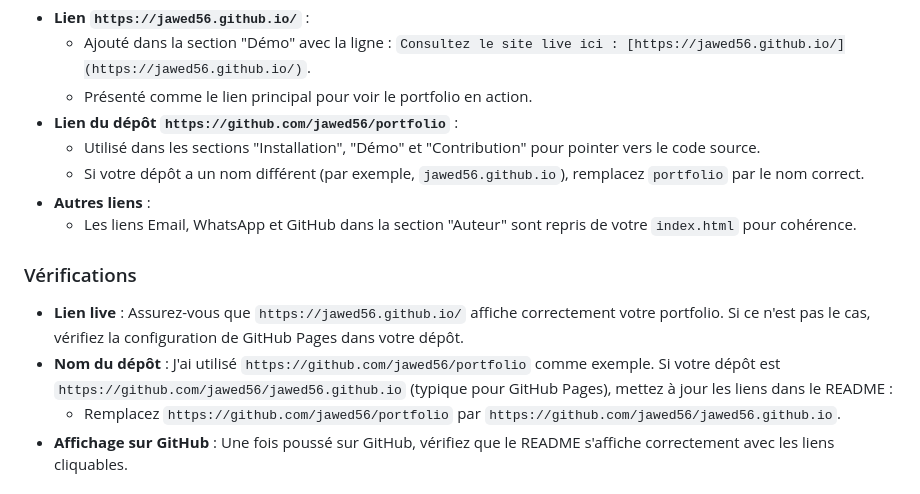
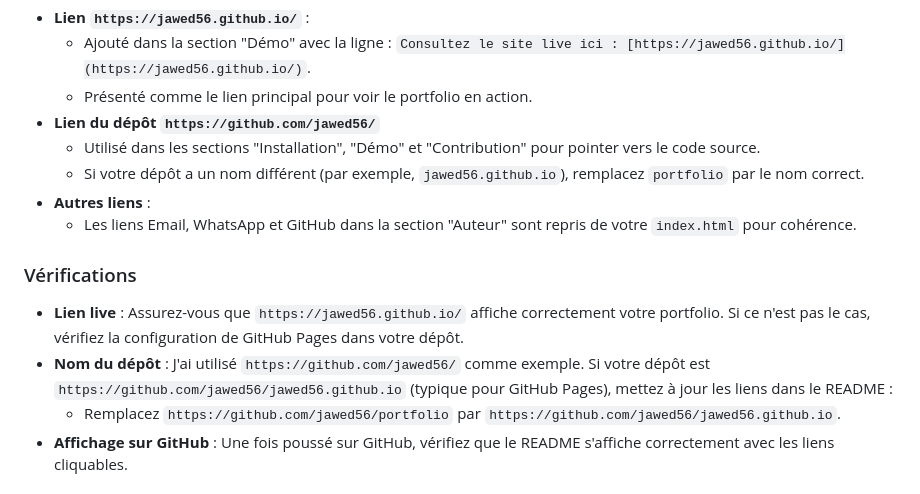
Before and after one commit to jawed56/page_personnelle, a Markdown page: README.md, the part around the change. Rendered like a GitHub page.

```diff
--- a/README.md
+++ b/README.md
@@ -78,7 +78,7 @@ Licence
 - **Lien `https://jawed56.github.io/`** :
   - Ajouté dans la section "Démo" avec la ligne : `Consultez le site live ici : [https://jawed56.github.io/](https://jawed56.github.io/)`.
   - Présenté comme le lien principal pour voir le portfolio en action.
-- **Lien du dépôt `https://github.com/jawed56/portfolio`** :
+- **Lien du dépôt `https://github.com/jawed56/`**
   - Utilisé dans les sections "Installation", "Démo" et "Contribution" pour pointer vers le code source.
   - Si votre dépôt a un nom différent (par exemple, `jawed56.github.io`), remplacez `portfolio` par le nom correct.
 - **Autres liens** :
@@ -86,7 +86,7 @@ Licence
 
 ### Vérifications
 - **Lien live** : Assurez-vous que `https://jawed56.github.io/` affiche correctement votre portfolio. Si ce n'est pas le cas, vérifiez la configuration de GitHub Pages dans votre dépôt.
-- **Nom du dépôt** : J'ai utilisé `https://github.com/jawed56/portfolio` comme exemple. Si votre dépôt est `https://github.com/jawed56/jawed56.github.io` (typique pour GitHub Pages), mettez à jour les liens dans le README :
+- **Nom du dépôt** : J'ai utilisé `https://github.com/jawed56/` comme exemple. Si votre dépôt est `https://github.com/jawed56/jawed56.github.io` (typique pour GitHub Pages), mettez à jour les liens dans le README :
   - Remplacez `https://github.com/jawed56/portfolio` par `https://github.com/jawed56/jawed56.github.io`.
 - **Affichage sur GitHub** : Une fois poussé sur GitHub, vérifiez que le README s'affiche correctement avec les liens cliquables.
 
```
